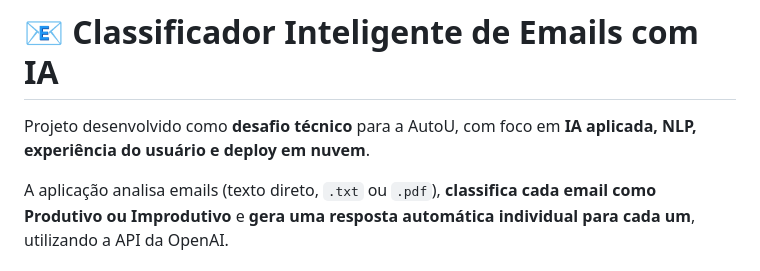
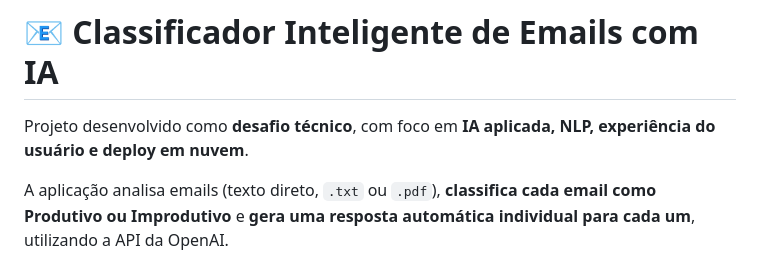
Before and after one commit to Cainan-bn/email-classifier, a Markdown page: README.md, the part around one of its changes. GitHub-like rendering.

Commit message:
Att readme

```diff
--- a/README.md
+++ b/README.md
@@ -1,6 +1,6 @@
 # 📧 Classificador Inteligente de Emails com IA
 
-Projeto desenvolvido como **desafio técnico** para a AutoU, com foco em **IA aplicada, NLP, experiência do usuário e deploy em nuvem**.
+Projeto desenvolvido como **desafio técnico**, com foco em **IA aplicada, NLP, experiência do usuário e deploy em nuvem**.
 
 A aplicação analisa emails (texto direto, `.txt` ou `.pdf`), **classifica cada email como Produtivo ou Improdutivo** e **gera uma resposta automática individual para cada um**, utilizando a API da OpenAI.
 
```
Also changed, not shown: other parts of README.md (+2 -1 lines).
